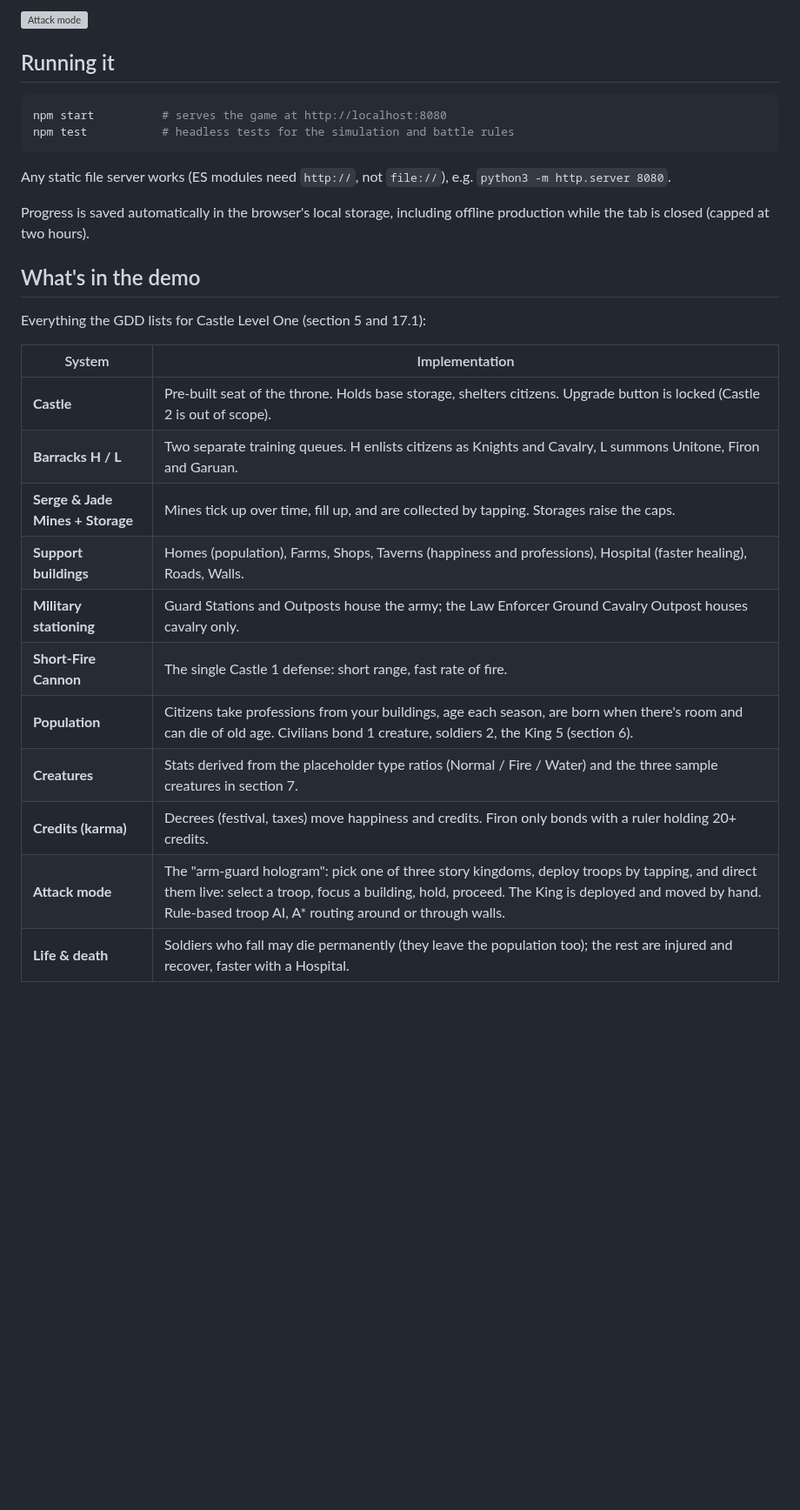
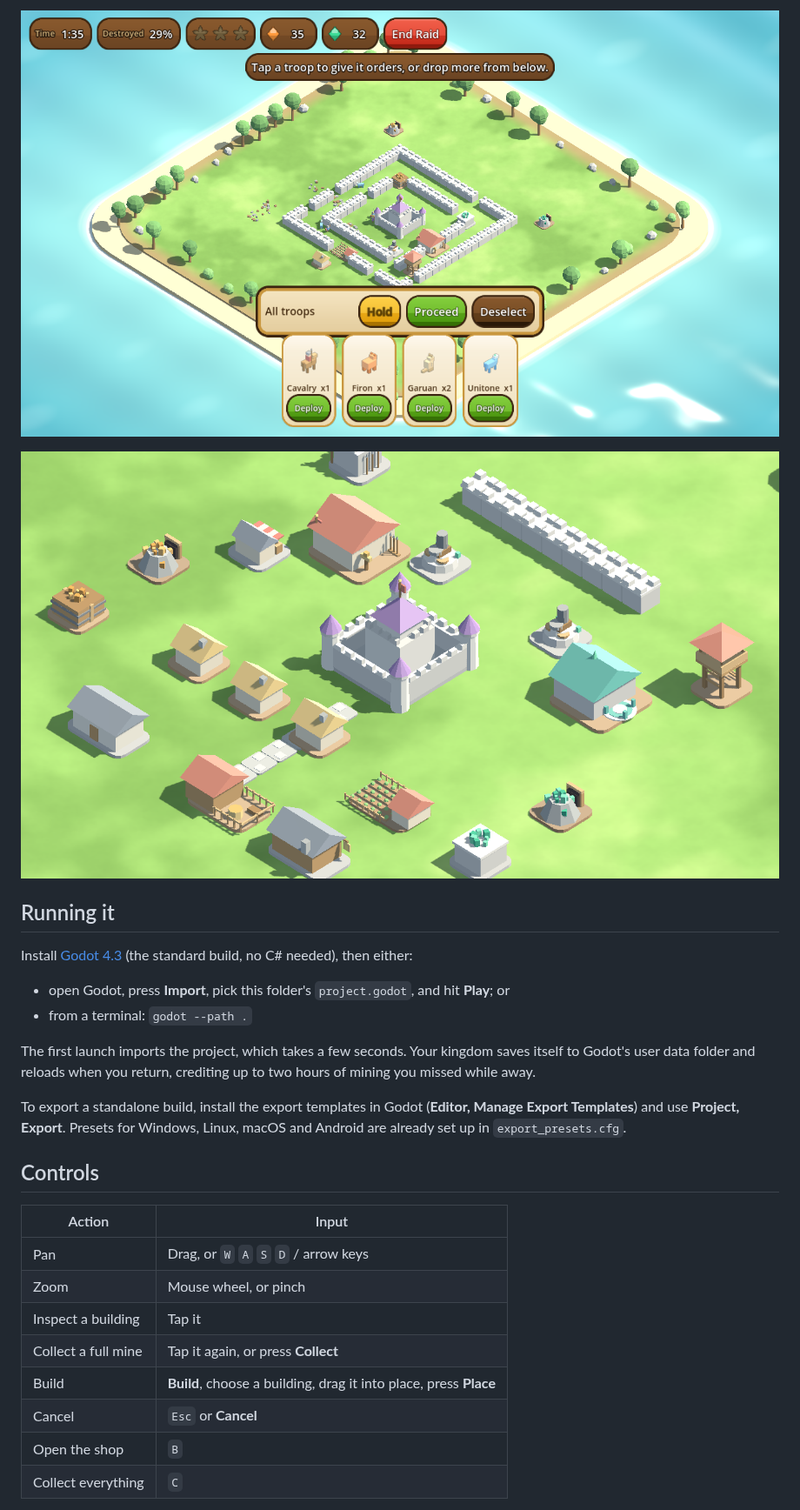
Before and after one commit to CHARISH-CHEEMAKURTHI/nivi, a Markdown page: README.md, the part around one of its changes. Shown at 87% size. Drawn GitHub-style; pictures changed too: docs/raid.png (added); blank space fills up the shorter version; grey boxes are pictures that could not be loaded.

````diff
--- a/README.md
+++ b/README.md
@@ -13,34 +13,34 @@ parchment windows with gold frames.
 
-![Attack mode](docs/battle.png)
+![A raid](docs/raid.png)
+
+![Every Castle One building](docs/buildings.png)
 
 ## Running it
 
-```bash
-npm start          # serves the game at http://localhost:8080
-npm test           # headless tests for the simulation and battle rules
-```
+Install [Godot 4.3](https://godotengine.org/download) (the standard build, no
+C# needed), then either:
 
-Any static file server works (ES modules need `http://`, not `file://`), e.g.
-`python3 -m http.server 8080`.
+- open Godot, press **Import**, pick this folder's `project.godot`, and hit **Play**; or
+- from a terminal: `godot --path .`
 
-Progress is saved automatically in the browser's local storage, including
-offline production while the tab is closed (capped at two hours).
+The first launch imports the project, which takes a few seconds. Your kingdom
+saves itself to Godot's user data folder and reloads when you return, crediting
+up to two hours of mining you missed while away.
 
-## What's in the demo
+To export a standalone build, install the export templates in Godot
+(**Editor, Manage Export Templates**) and use **Project, Export**. Presets for
+Windows, Linux, macOS and Android are already set up in `export_presets.cfg`.
 
-Everything the GDD lists for Castle Level One (section 5 and 17.1):
+## Controls
 
-| System | Implementation |
+| Action | Input |
 | --- | --- |
-| **Castle** | Pre-built seat of the throne. Holds base storage, shelters citizens. Upgrade button is locked (Castle 2 is out of scope). |
-| **Barracks H / L** | Two separate training queues. H enlists citizens as Knights and Cavalry, L summons Unitone, Firon and Garuan. |
-| **Serge & Jade Mines + Storage** | Mines tick up over time, fill up, and are collected by tapping. Storages raise the caps. |
-| **Support buildings** | Homes (population), Farms, Shops, Taverns (happiness and professions), Hospital (faster healing), Roads, Walls. |
-| **Military stationing** | Guard Stations and Outposts house the army; the Law Enforcer Ground Cavalry Outpost houses cavalry only. |
-| **Short-Fire Cannon** | The single Castle 1 defense: short range, fast rate of fire. |
-| **Population** | Citizens take professions from your buildings, age each season, are born when there's room and can die of old age. Civilians bond 1 creature, soldiers 2, the King 5 (section 6). |
-| **Creatures** | Stats derived from the placeholder type ratios (Normal / Fire / Water) and the three sample creatures in section 7. |
-| **Credits (karma)** | Decrees (festival, taxes) move happiness and credits. Firon only bonds with a ruler holding 20+ credits. |
-| **Attack mode** | The "arm-guard hologram": pick one of three story kingdoms, deploy troops by tapping, and direct them live: select a troop, focus a building, hold, proceed. The King is deployed and moved by hand. Rule-based troop AI, A* routing around or through walls. |
-| **Life & death** | Soldiers who fall may die permanently (they leave the population too); the rest are injured and recover, faster with a Hospital. |
+| Pan | Drag, or `W` `A` `S` `D` / arrow keys |
+| Zoom | Mouse wheel, or pinch |
+| Inspect a building | Tap it |
+| Collect a full mine | Tap it again, or press **Collect** |
+| Build | **Build**, choose a building, drag it into place, press **Place** |
+| Cancel | `Esc` or **Cancel** |
+| Open the shop | `B` |
+| Collect everything | `C` |
 
````
Also changed, not shown: other parts of README.md (+78 -36 lines), docs/base.png (added), docs/island.png (deleted), 14 other files.
